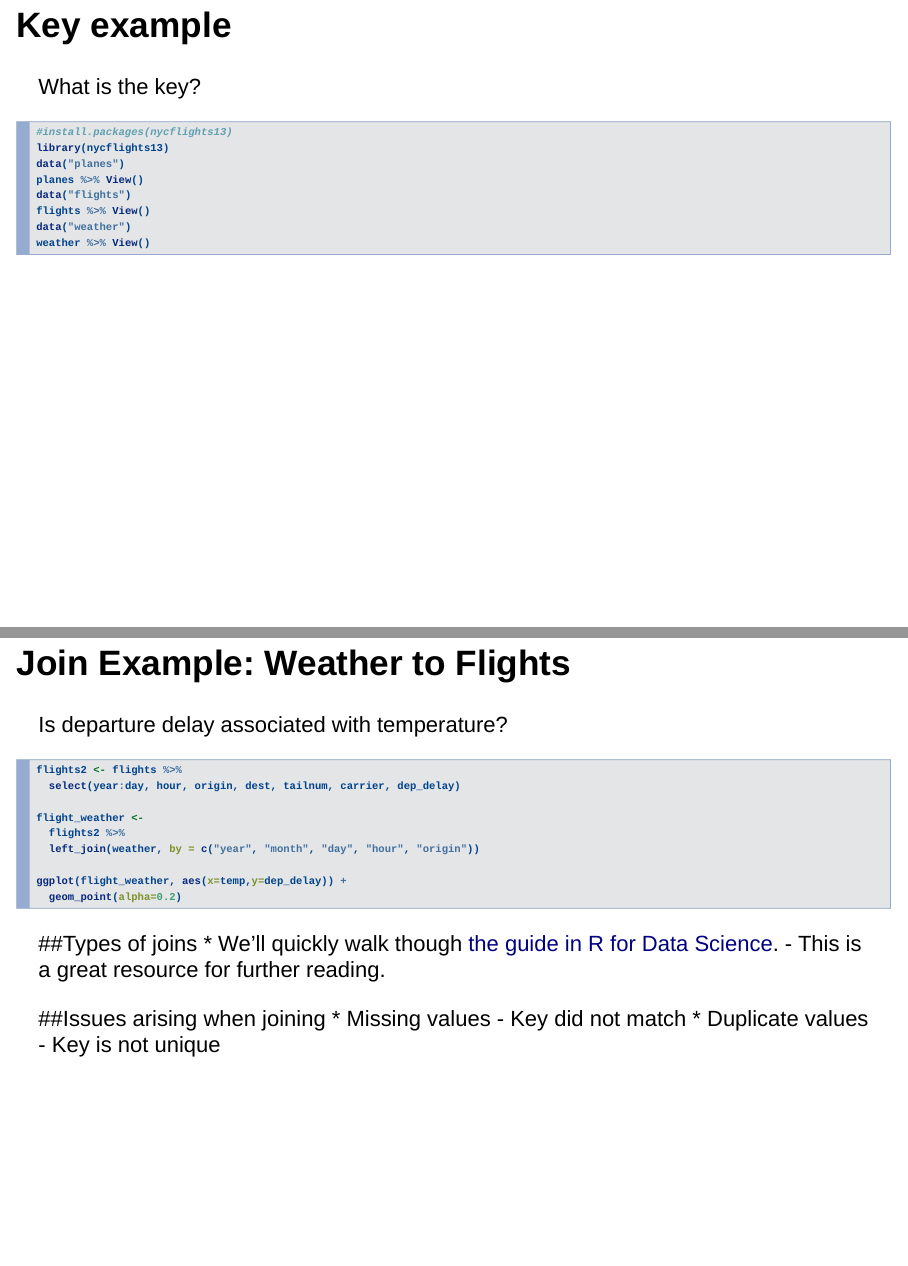
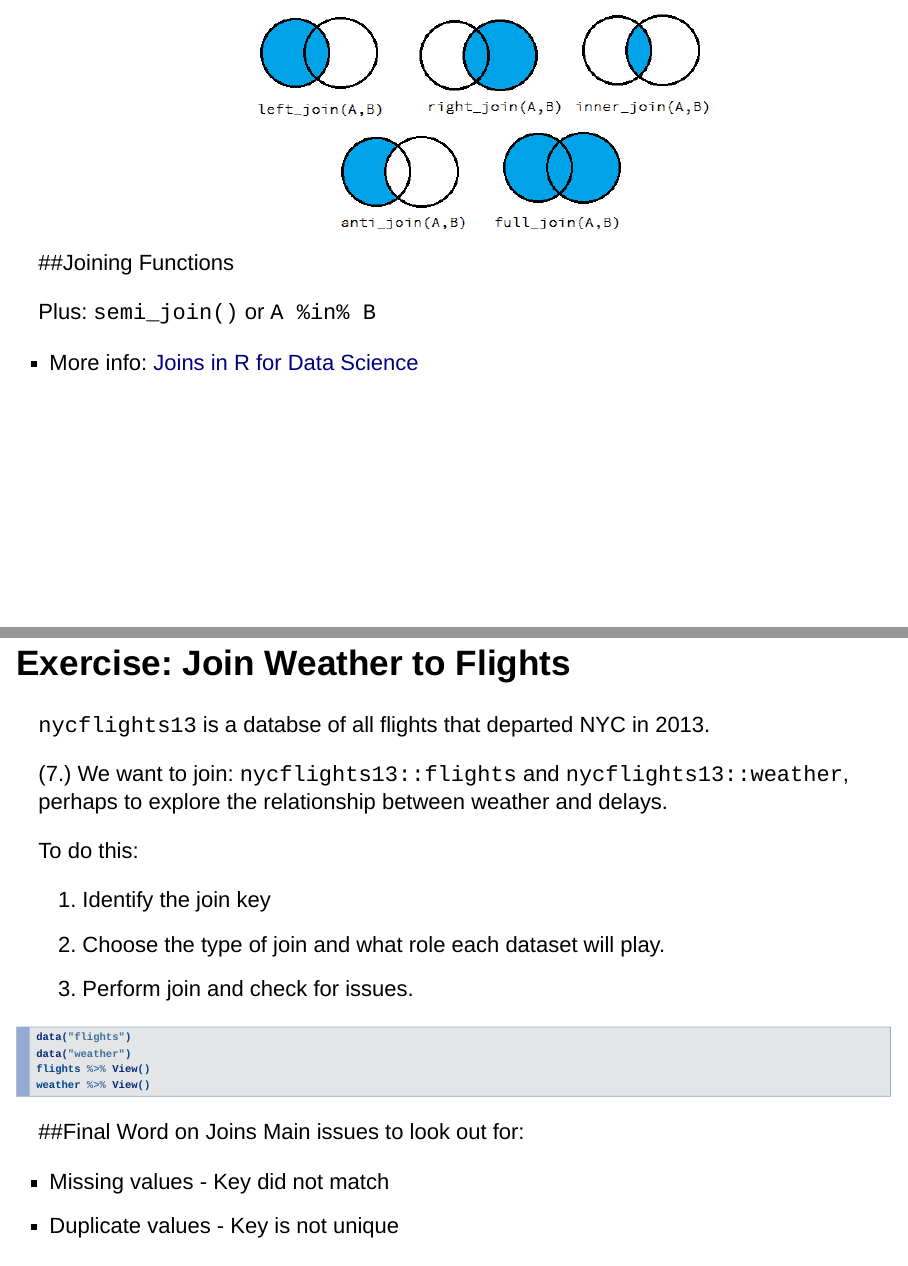
Before and after one commit to MilesMcBain/tidycourse, an R Markdown document (session02.Rmd): pages 20 and 21 of 21 before the commit and pages 20 and 21 of 22 after it, joined at a grey line. Rendered offline with R 4.5, knitr and Pandoc, with nearby package versions; drawn as Slidy slides in place of the format the file asks for.

Commit message:
Session 2 updates with new exercises

````diff
--- a/session02.Rmd
+++ b/session02.Rmd
@@ -270,38 +285,30 @@ What do we do with?
 
 Plus: `semi_join()` or `A %in% B`
 
+* More info: [Joins in R for Data Science](http://r4ds.had.co.nz/relational-data.html#understanding-joins)
 
-## Key example {.codefont}
-What is the key?
+## Exercise: Join Weather to Flights {.codefont}
+
+`nycflights13` is a databse of all flights that departed NYC in 2013.
+
+(7.) We want to join: `nycflights13::flights` and `nycflights13::weather`, perhaps to explore the relationship between weather and delays.
+
+To do this:
+
+ 1. Identify the join key
+ 2. Choose the type of join and what role each dataset will play.
+ 3. Perform join and check for issues.
+
 ```{r, eval=FALSE}
-#install.packages(nycflights13)
-library(nycflights13)
-data("planes")
-planes %>% View()
 data("flights")
+data("weather")
 flights %>% View()
-data("weather")
 weather %>% View()
 ```
 
-## Join Example: Weather to Flights {.codefont}
-Is departure delay associated with temperature?
-```{r, eval=FALSE}
-flights2 <- flights %>%
-  select(year:day, hour, origin, dest, tailnum, carrier, dep_delay)
 
-flight_weather <-
-  flights2 %>%
-  left_join(weather, by = c("year", "month", "day", "hour", "origin"))
+##Final Word on Joins
+Main issues to look out for:
 
-ggplot(flight_weather, aes(x=temp,y=dep_delay)) +
-  geom_point(alpha=0.2)
-```
-
-##Types of joins
-* We'll quickly walk though [the guide in R for Data Science](http://r4ds.had.co.nz/relational-data.html#understanding-joins).
-    - This is a great resource for further reading.
-
-##Issues arising when joining
 * Missing values - Key did not match
 * Duplicate values - Key is not unique
````
Also changed, not shown: session02.Rmd (21 more changed lines).
